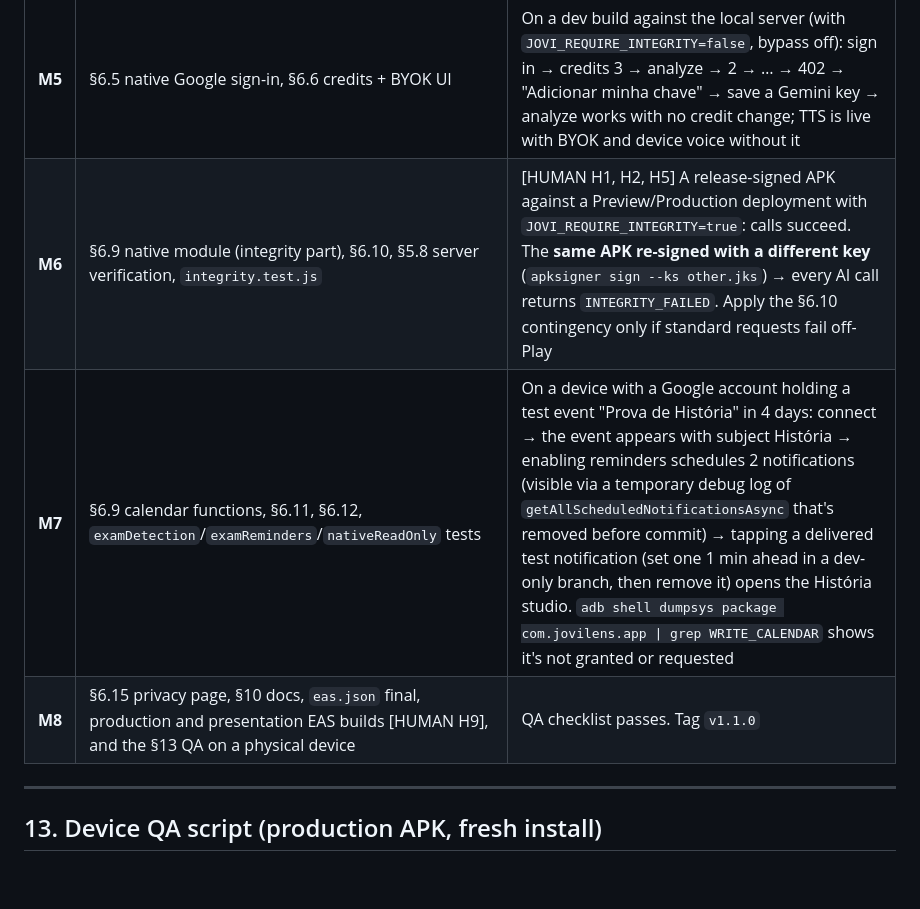
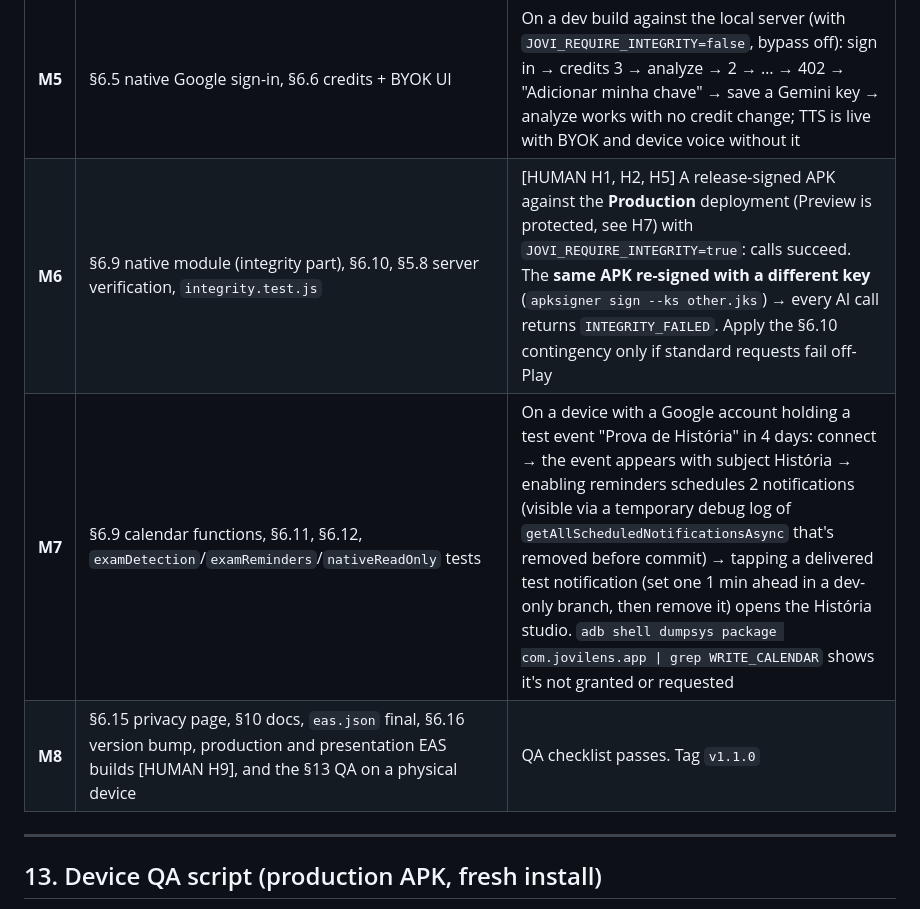
Before and after one commit to VictorHeineken/jovi-lens-mobile, a Markdown page: prod-implementation-spec.md, the part around one of its changes. Drawn GitHub-style; blank space fills up the shorter version.

```diff
--- a/prod-implementation-spec.md
+++ b/prod-implementation-spec.md
@@ -1169,9 +1224,9 @@ Each milestone ends with `npm run check` passing and a commit.
 | **M3** | **Live smoke test** (needs H6): a script `scripts/smoke-ai.js` (Node) calls the Gemini adapter directly with the server key: complete (text), complete (a tiny JPEG from `assets/demo/`), speak (the 2000-char pt-BR sample), transcribe (the speak output). It prints the mime, sizes and timings. Apply §5.9 contingencies only if needed | All 4 succeed. TTS mime is `audio/mpeg`, or the WAV contingency is applied. The 2000-char TTS base64 is < 4,000,000 |
 | **M4** | App foundations: §6.1 variants, §6.2 deps, §6.3 gating, §6.4 apiClient, §6.7 errors + `AiErrorActions`, §6.8 TTS/STT, empty states, lint to 0 new warnings | `APP_VARIANT=presentation` dev run behaves like today's demo. `APP_VARIANT=development` shows an empty gallery and notes, and AI actions prompt for sign-in |
 | **M5** | §6.5 native Google sign-in, §6.6 credits + BYOK UI | On a dev build against the local server (with `JOVI_REQUIRE_INTEGRITY=false`, bypass off): sign in → credits 3 → analyze → 2 → … → 402 → "Adicionar minha chave" → save a Gemini key → analyze works with no credit change; TTS is live with BYOK and device voice without it |
-| **M6** | §6.9 native module (integrity part), §6.10, §5.8 server verification, `integrity.test.js` | [HUMAN H1, H2, H5] A release-signed APK against a Preview/Production deployment with `JOVI_REQUIRE_INTEGRITY=true`: calls succeed. The **same APK re-signed with a different key** (`apksigner sign --ks other.jks`) → every AI call returns `INTEGRITY_FAILED`. Apply the §6.10 contingency only if standard requests fail off-Play |
+| **M6** | §6.9 native module (integrity part), §6.10, §5.8 server verification, `integrity.test.js` | [HUMAN H1, H2, H5] A release-signed APK against the **Production** deployment (Preview is protected, see H7) with `JOVI_REQUIRE_INTEGRITY=true`: calls succeed. The **same APK re-signed with a different key** (`apksigner sign --ks other.jks`) → every AI call returns `INTEGRITY_FAILED`. Apply the §6.10 contingency only if standard requests fail off-Play |
 | **M7** | §6.9 calendar functions, §6.11, §6.12, `examDetection`/`examReminders`/`nativeReadOnly` tests | On a device with a Google account holding a test event "Prova de História" in 4 days: connect → the event appears with subject História → enabling reminders schedules 2 notifications (visible via a temporary debug log of `getAllScheduledNotificationsAsync` that's removed before commit) → tapping a delivered test notification (set one 1 min ahead in a dev-only branch, then remove it) opens the História studio. `adb shell dumpsys package com.jovilens.app \| grep WRITE_CALENDAR` shows it's not granted or requested |
-| **M8** | §6.15 privacy page, §10 docs, `eas.json` final, production and presentation EAS builds [HUMAN H9], and the §13 QA on a physical device | QA checklist passes. Tag `v1.1.0` |
+| **M8** | §6.15 privacy page, §10 docs, `eas.json` final, §6.16 version bump, production and presentation EAS builds [HUMAN H9], and the §13 QA on a physical device | QA checklist passes. Tag `v1.1.0` |
 
 ---
 
```
Also changed, not shown: other parts of prod-implementation-spec.md (+61 -6 lines).
